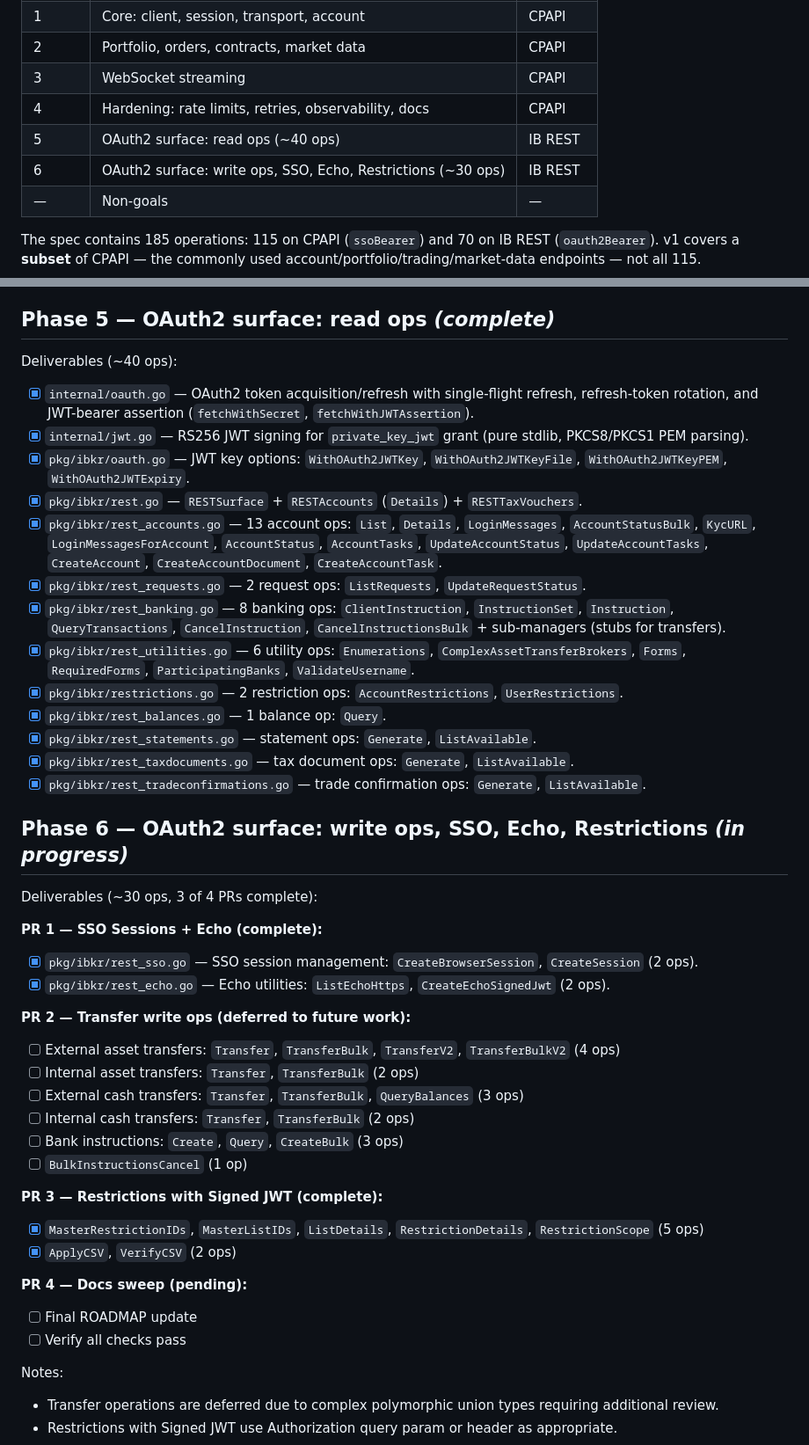
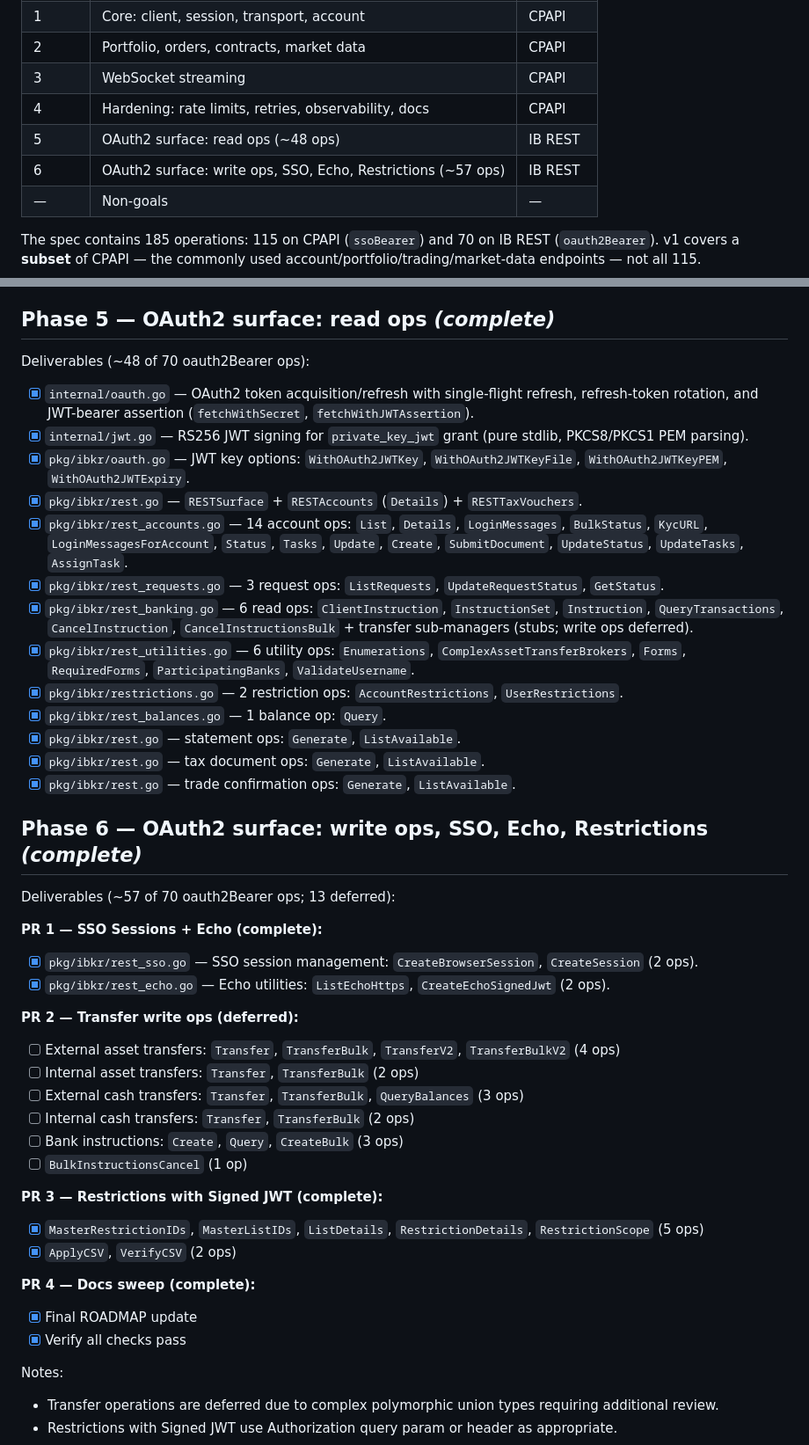
Before and after one commit to shing1211/ibkrapi4go, a Markdown page: docs/ROADMAP.md, 2 parts joined by grey strips. Shown at 88% size. Drawn GitHub-style.

Commit message:
docs: update ROADMAP and docs for Phase 6 completion
- ~57 of 70 OAuth2 bearer ops delivered
- SSO Sessions, Echo, Restrictions (Signed JWT) complete
- Transfer write ops deferred (polymorphic unions)
- Phase 5 updated to ~48 ops (was ~40)

Signed-off-by: shing1211 <tchan@openclaw>

```diff
--- a/docs/ROADMAP.md
+++ b/docs/ROADMAP.md
@@ -13,8 +13,8 @@ time. Scope for v1 is the CPAPI (`ssoBearer`) surface only — see
 | 2 | Portfolio, orders, contracts, market data | CPAPI |
 | 3 | WebSocket streaming | CPAPI |
 | 4 | Hardening: rate limits, retries, observability, docs | CPAPI |
-| 5 | OAuth2 surface: read ops (~40 ops) | IB REST |
-| 6 | OAuth2 surface: write ops, SSO, Echo, Restrictions (~30 ops) | IB REST |
+| 5 | OAuth2 surface: read ops (~48 ops) | IB REST |
+| 6 | OAuth2 surface: write ops, SSO, Echo, Restrictions (~57 ops) | IB REST |
 | — | Non-goals | — |
 
 The spec contains 185 operations: 115 on CPAPI (`ssoBearer`) and 70 on IB REST
@@ -112,7 +112,7 @@ Exit criteria:
 
 ## Phase 5 — OAuth2 surface: read ops *(complete)*
 
-Deliverables (~40 ops):
+Deliverables (~48 of 70 oauth2Bearer ops):
 
 - [x] `internal/oauth.go` — OAuth2 token acquisition/refresh with single-flight
   refresh, refresh-token rotation, and JWT-bearer assertion (`fetchWithSecret`,
@@ -122,34 +122,34 @@ Deliverables (~40 ops):
 - [x] `pkg/ibkr/oauth.go` — JWT key options: `WithOAuth2JWTKey`,
   `WithOAuth2JWTKeyFile`, `WithOAuth2JWTKeyPEM`, `WithOAuth2JWTExpiry`.
 - [x] `pkg/ibkr/rest.go` — `RESTSurface` + `RESTAccounts` (`Details`) + `RESTTaxVouchers`.
-- [x] `pkg/ibkr/rest_accounts.go` — 13 account ops: `List`, `Details`,
-  `LoginMessages`, `AccountStatusBulk`, `KycURL`, `LoginMessagesForAccount`,
-  `AccountStatus`, `AccountTasks`, `UpdateAccountStatus`, `UpdateAccountTasks`,
-  `CreateAccount`, `CreateAccountDocument`, `CreateAccountTask`.
-- [x] `pkg/ibkr/rest_requests.go` — 2 request ops: `ListRequests`,
-  `UpdateRequestStatus`.
-- [x] `pkg/ibkr/rest_banking.go` — 8 banking ops: `ClientInstruction`,
+- [x] `pkg/ibkr/rest_accounts.go` — 14 account ops: `List`, `Details`,
+  `LoginMessages`, `BulkStatus`, `KycURL`, `LoginMessagesForAccount`,
+  `Status`, `Tasks`, `Update`, `Create`, `SubmitDocument`, `UpdateStatus`,
+  `UpdateTasks`, `AssignTask`.
+- [x] `pkg/ibkr/rest_requests.go` — 3 request ops: `ListRequests`,
+  `UpdateRequestStatus`, `GetStatus`.
+- [x] `pkg/ibkr/rest_banking.go` — 6 read ops: `ClientInstruction`,
   `InstructionSet`, `Instruction`, `QueryTransactions`, `CancelInstruction`,
-  `CancelInstructionsBulk` + sub-managers (stubs for transfers).
+  `CancelInstructionsBulk` + transfer sub-managers (stubs; write ops deferred).
 - [x] `pkg/ibkr/rest_utilities.go` — 6 utility ops: `Enumerations`,
   `ComplexAssetTransferBrokers`, `Forms`, `RequiredForms`,
   `ParticipatingBanks`, `ValidateUsername`.
 - [x] `pkg/ibkr/restrictions.go` — 2 restriction ops: `AccountRestrictions`,
   `UserRestrictions`.
 - [x] `pkg/ibkr/rest_balances.go` — 1 balance op: `Query`.
-- [x] `pkg/ibkr/rest_statements.go` — statement ops: `Generate`, `ListAvailable`.
-- [x] `pkg/ibkr/rest_taxdocuments.go` — tax document ops: `Generate`, `ListAvailable`.
-- [x] `pkg/ibkr/rest_tradeconfirmations.go` — trade confirmation ops: `Generate`, `ListAvailable`.
+- [x] `pkg/ibkr/rest.go` — statement ops: `Generate`, `ListAvailable`.
+- [x] `pkg/ibkr/rest.go` — tax document ops: `Generate`, `ListAvailable`.
+- [x] `pkg/ibkr/rest.go` — trade confirmation ops: `Generate`, `ListAvailable`.
 
-## Phase 6 — OAuth2 surface: write ops, SSO, Echo, Restrictions *(in progress)*
+## Phase 6 — OAuth2 surface: write ops, SSO, Echo, Restrictions *(complete)*
 
-Deliverables (~30 ops, 3 of 4 PRs complete):
+Deliverables (~57 of 70 oauth2Bearer ops; 13 deferred):
 
 **PR 1 — SSO Sessions + Echo (complete):**
 - [x] `pkg/ibkr/rest_sso.go` — SSO session management: `CreateBrowserSession`, `CreateSession` (2 ops).
 - [x] `pkg/ibkr/rest_echo.go` — Echo utilities: `ListEchoHttps`, `CreateEchoSignedJwt` (2 ops).
 
-**PR 2 — Transfer write ops (deferred to future work):**
+**PR 2 — Transfer write ops (deferred):**
 - [ ] External asset transfers: `Transfer`, `TransferBulk`, `TransferV2`, `TransferBulkV2` (4 ops)
 - [ ] Internal asset transfers: `Transfer`, `TransferBulk` (2 ops)
 - [ ] External cash transfers: `Transfer`, `TransferBulk`, `QueryBalances` (3 ops)
@@ -161,9 +161,9 @@ Deliverables (~30 ops, 3 of 4 PRs complete):
 - [x] `MasterRestrictionIDs`, `MasterListIDs`, `ListDetails`, `RestrictionDetails`, `RestrictionScope` (5 ops)
 - [x] `ApplyCSV`, `VerifyCSV` (2 ops)
 
-**PR 4 — Docs sweep (pending):**
-- [ ] Final ROADMAP update
-- [ ] Verify all checks pass
+**PR 4 — Docs sweep (complete):**
+- [x] Final ROADMAP update
+- [x] Verify all checks pass
 
 Notes:
 
```
